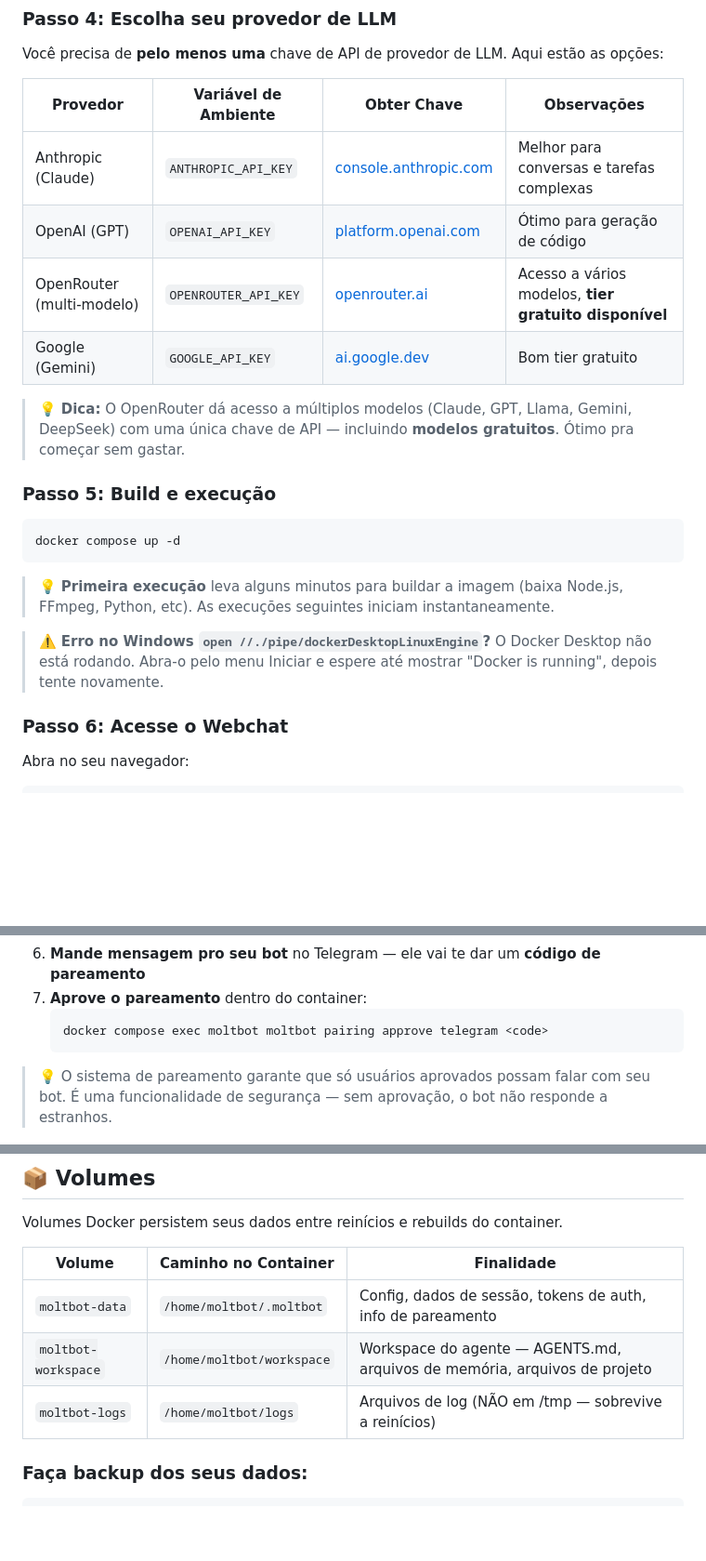
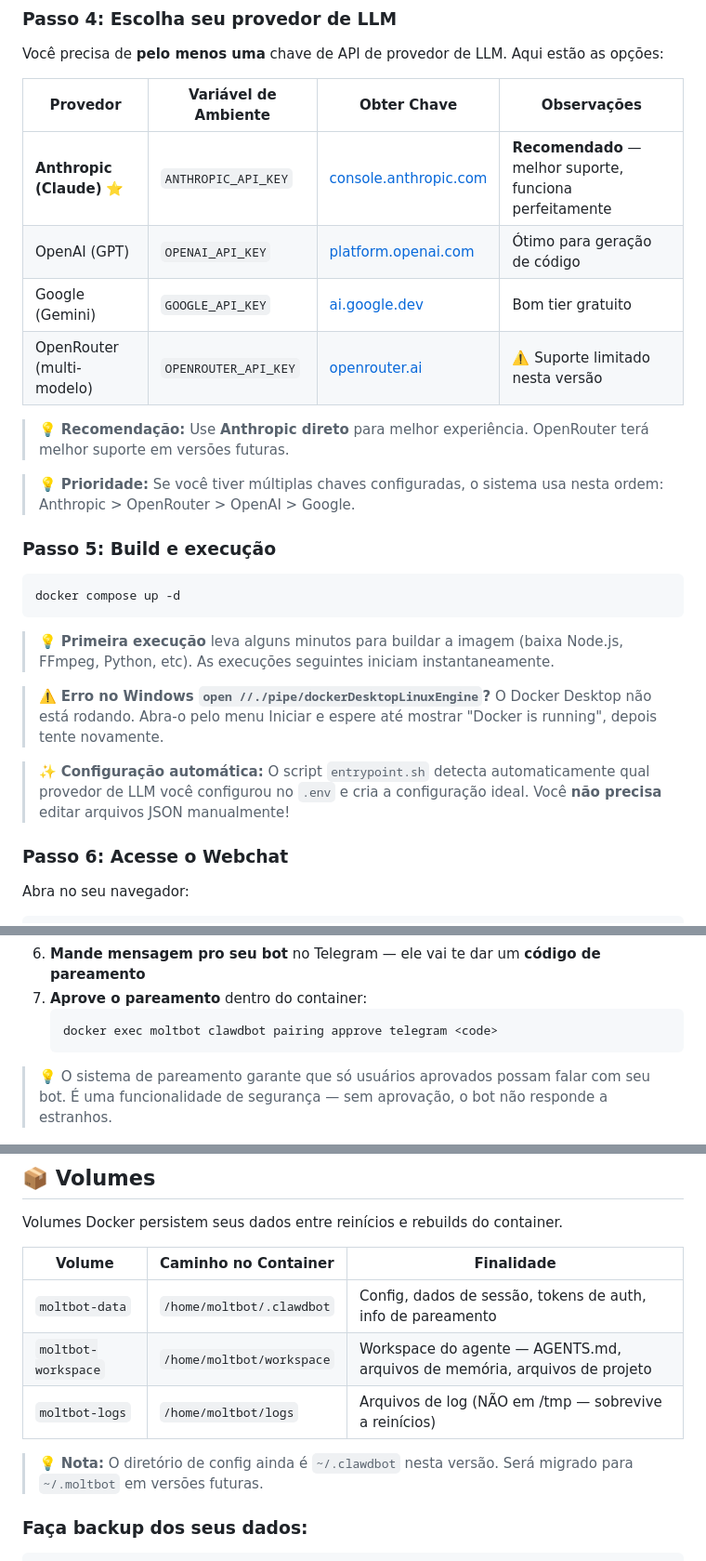
Before and after one commit to inematds/docker-moltbot, a Markdown page: README.md, 3 parts joined by grey strips. Shown at 93% size. Rendered like a GitHub page; blank space fills up the shorter version.

````diff
--- a/README.md
+++ b/README.md
@@ -135,12 +135,14 @@ Você precisa de **pelo menos uma** chave de API de provedor de LLM. Aqui estão
 
 | Provedor | Variável de Ambiente | Obter Chave | Observações |
 |----------|---------------------|-------------|-------------|
-| Anthropic (Claude) | `ANTHROPIC_API_KEY` | [console.anthropic.com](https://console.anthropic.com/) | Melhor para conversas e tarefas complexas |
+| **Anthropic (Claude)** ⭐ | `ANTHROPIC_API_KEY` | [console.anthropic.com](https://console.anthropic.com/) | **Recomendado** — melhor suporte, funciona perfeitamente |
 | OpenAI (GPT) | `OPENAI_API_KEY` | [platform.openai.com](https://platform.openai.com/api-keys) | Ótimo para geração de código |
-| OpenRouter (multi-modelo) | `OPENROUTER_API_KEY` | [openrouter.ai](https://openrouter.ai/) | Acesso a vários modelos, **tier gratuito disponível** |
 | Google (Gemini) | `GOOGLE_API_KEY` | [ai.google.dev](https://ai.google.dev/) | Bom tier gratuito |
+| OpenRouter (multi-modelo) | `OPENROUTER_API_KEY` | [openrouter.ai](https://openrouter.ai/) | ⚠️ Suporte limitado nesta versão |
 
-> 💡 **Dica:** O OpenRouter dá acesso a múltiplos modelos (Claude, GPT, Llama, Gemini, DeepSeek) com uma única chave de API — incluindo **modelos gratuitos**. Ótimo pra começar sem gastar.
+> 💡 **Recomendação:** Use **Anthropic direto** para melhor experiência. OpenRouter terá melhor suporte em versões futuras.
+
+> 💡 **Prioridade:** Se você tiver múltiplas chaves configuradas, o sistema usa nesta ordem: Anthropic > OpenRouter > OpenAI > Google.
 
 ### Passo 5: Build e execução
 
@@ -151,6 +153,8 @@ docker compose up -d
 > 💡 **Primeira execução** leva alguns minutos para buildar a imagem (baixa Node.js, FFmpeg, Python, etc). As execuções seguintes iniciam instantaneamente.
 
 > ⚠️ **Erro no Windows `open //./pipe/dockerDesktopLinuxEngine`?** O Docker Desktop não está rodando. Abra-o pelo menu Iniciar e espere até mostrar "Docker is running", depois tente novamente.
+
+> ✨ **Configuração automática:** O script `entrypoint.sh` detecta automaticamente qual provedor de LLM você configurou no `.env` e cria a configuração ideal. Você **não precisa** editar arquivos JSON manualmente!
 
 ### Passo 6: Acesse o Webchat
 
@@ -231,7 +233,7 @@ O Telegram é a forma mais fácil de falar com seu Moltbot de qualquer lugar.
 6. **Mande mensagem pro seu bot** no Telegram — ele vai te dar um **código de pareamento**
 7. **Aprove o pareamento** dentro do container:
    ```bash
-   docker compose exec moltbot moltbot pairing approve telegram <code>
+   docker exec moltbot clawdbot pairing approve telegram <code>
    ```
 
 > 💡 O sistema de pareamento garante que só usuários aprovados possam falar com seu bot. É uma funcionalidade de segurança — sem aprovação, o bot não responde a estranhos.
@@ -348,9 +350,11 @@ Volumes Docker persistem seus dados entre reinícios e rebuilds do container.
 
 | Volume | Caminho no Container | Finalidade |
 |--------|---------------------|------------|
-| `moltbot-data` | `/home/moltbot/.moltbot` | Config, dados de sessão, tokens de auth, info de pareamento |
+| `moltbot-data` | `/home/moltbot/.clawdbot` | Config, dados de sessão, tokens de auth, info de pareamento |
 | `moltbot-workspace` | `/home/moltbot/workspace` | Workspace do agente — AGENTS.md, arquivos de memória, arquivos de projeto |
 | `moltbot-logs` | `/home/moltbot/logs` | Arquivos de log (NÃO em /tmp — sobrevive a reinícios) |
+
+> 💡 **Nota:** O diretório de config ainda é `~/.clawdbot` nesta versão. Será migrado para `~/.moltbot` em versões futuras.
 
 ### Faça backup dos seus dados:
 ```bash
````
Also changed, not shown: other parts of README.md (+61 -28 lines).
